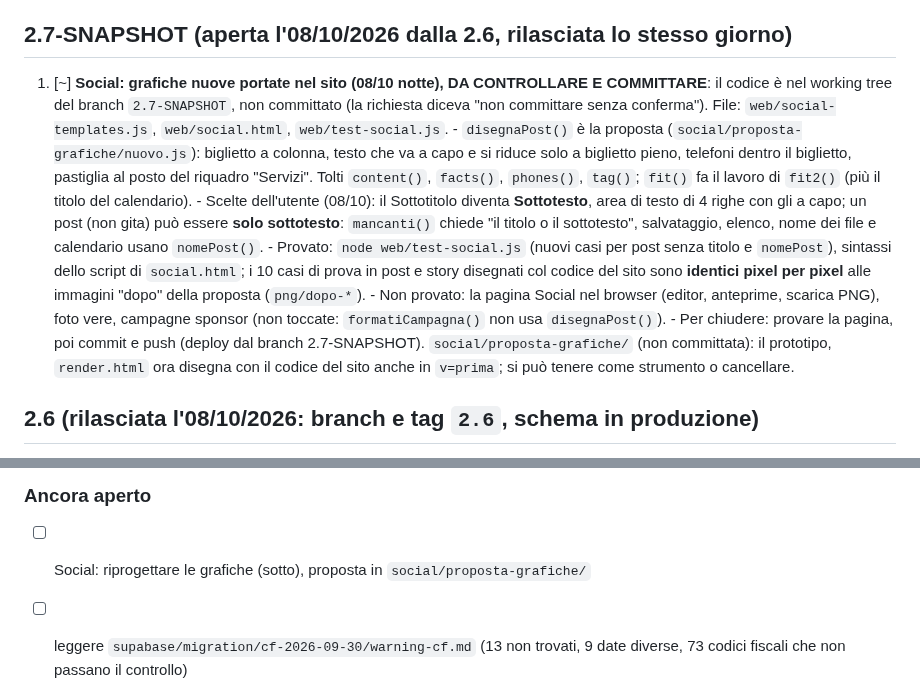
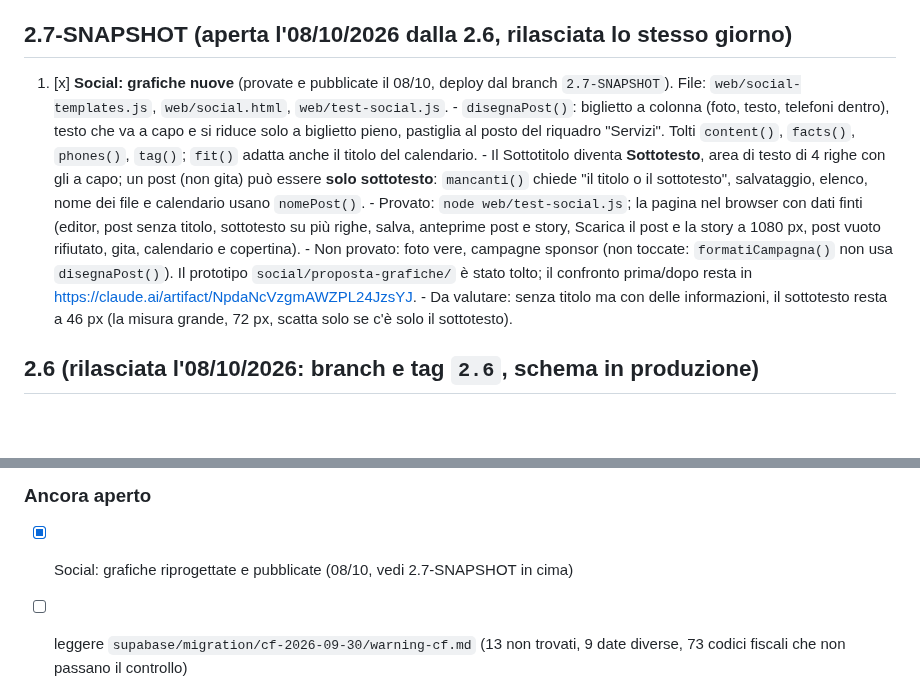
Before and after one commit to Darkglassd3v/sciclub-donbosco, a Markdown page: TODO.md, 2 parts joined by grey strips. Rendered like a GitHub page; blank space fills up the shorter version.

Commit message:
docs(todo): grafiche social provate e pubblicate dal 2.7-SNAPSHOT

```diff
--- a/TODO.md
+++ b/TODO.md
@@ -5,25 +5,22 @@
 
 ## 2.7-SNAPSHOT (aperta l'08/10/2026 dalla 2.6, rilasciata lo stesso giorno)
 
-1. [~] **Social: grafiche nuove portate nel sito (08/10 notte), DA CONTROLLARE E COMMITTARE**:
-       il codice è nel working tree del branch `2.7-SNAPSHOT`, non committato (la richiesta diceva
-       "non committare senza conferma"). File: `web/social-templates.js`, `web/social.html`,
-       `web/test-social.js`.
-       - `disegnaPost()` è la proposta (`social/proposta-grafiche/nuovo.js`): biglietto a colonna,
-         testo che va a capo e si riduce solo a biglietto pieno, telefoni dentro il biglietto,
-         pastiglia al posto del riquadro "Servizi". Tolti `content()`, `facts()`, `phones()`, `tag()`;
-         `fit()` fa il lavoro di `fit2()` (più il titolo del calendario).
-       - Scelte dell'utente (08/10): il Sottotitolo diventa **Sottotesto**, area di testo di 4 righe
-         con gli a capo; un post (non gita) può essere **solo sottotesto**: `mancanti()` chiede "il
-         titolo o il sottotesto", salvataggio, elenco, nome dei file e calendario usano `nomePost()`.
-       - Provato: `node web/test-social.js` (nuovi casi per post senza titolo e `nomePost`), sintassi
-         dello script di `social.html`; i 10 casi di prova in post e story disegnati col codice del
-         sito sono **identici pixel per pixel** alle immagini "dopo" della proposta (`png/dopo-*`).
-       - Non provato: la pagina Social nel browser (editor, anteprime, scarica PNG), foto vere,
-         campagne sponsor (non toccate: `formatiCampagna()` non usa `disegnaPost()`).
-       - Per chiudere: provare la pagina, poi commit e push (deploy dal branch 2.7-SNAPSHOT).
-         `social/proposta-grafiche/` (non committata): il prototipo, `render.html` ora disegna con
-         il codice del sito anche in `v=prima`; si può tenere come strumento o cancellare.
+1. [x] **Social: grafiche nuove** (provate e pubblicate il 08/10, deploy dal branch `2.7-SNAPSHOT`).
+       File: `web/social-templates.js`, `web/social.html`, `web/test-social.js`.
+       - `disegnaPost()`: biglietto a colonna (foto, testo, telefoni dentro), testo che va a capo e
+         si riduce solo a biglietto pieno, pastiglia al posto del riquadro "Servizi". Tolti
+         `content()`, `facts()`, `phones()`, `tag()`; `fit()` adatta anche il titolo del calendario.
+       - Il Sottotitolo diventa **Sottotesto**, area di testo di 4 righe con gli a capo; un post
+         (non gita) può essere **solo sottotesto**: `mancanti()` chiede "il titolo o il sottotesto",
+         salvataggio, elenco, nome dei file e calendario usano `nomePost()`.
+       - Provato: `node web/test-social.js`; la pagina nel browser con dati finti (editor, post
+         senza titolo, sottotesto su più righe, salva, anteprime post e story, Scarica il post e la
+         story a 1080 px, post vuoto rifiutato, gita, calendario e copertina).
+       - Non provato: foto vere, campagne sponsor (non toccate: `formatiCampagna()` non usa
+         `disegnaPost()`). Il prototipo `social/proposta-grafiche/` è stato tolto; il confronto
+         prima/dopo resta in https://claude.ai/artifact/NpdaNcVzgmAWZPL24JzsYJ.
+       - Da valutare: senza titolo ma con delle informazioni, il sottotesto resta a 46 px (la
+         misura grande, 72 px, scatta solo se c'è solo il sottotesto).
 
 ## 2.6 (rilasciata l'08/10/2026: branch e tag `2.6`, schema in produzione)
 
@@ -61,7 +58,7 @@
        riuscita, ripristino SQL, direttivo invariato. Script in scratchpad, non nel repository.
 
 ### Ancora aperto
-- [ ] Social: riprogettare le grafiche (sotto), proposta in `social/proposta-grafiche/`
+- [x] Social: grafiche riprogettate e pubblicate (08/10, vedi 2.7-SNAPSHOT in cima)
 - [ ] leggere `supabase/migration/cf-2026-09-30/warning-cf.md` (13 non trovati, 9 date diverse,
       73 codici fiscali che non passano il controllo)
 - [ ] tag locale `2.1` diverso da quello su GitHub: capire quale è giusto prima di toccarlo
```
